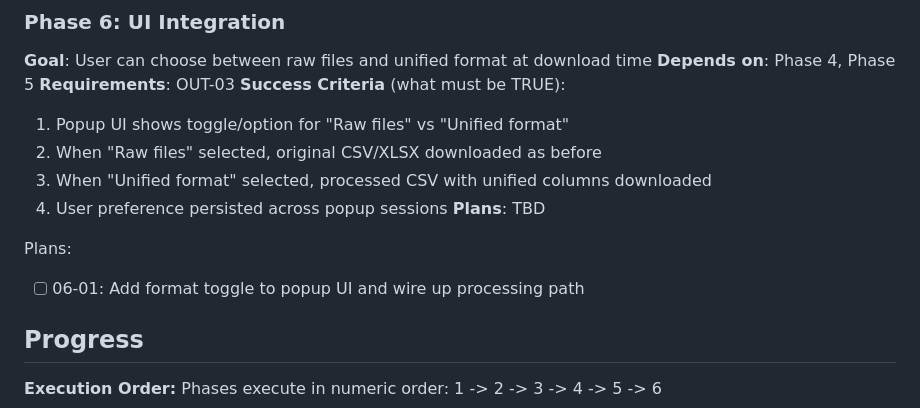
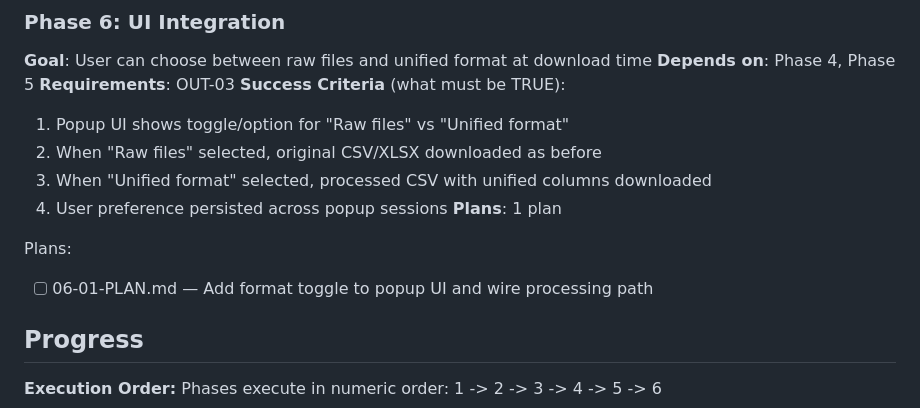
Before and after one commit to thirdwavediscounts/manifest-parser, a Markdown page: .planning/ROADMAP.md, the part around the change. GitHub-like rendering.

Commit message:
docs(06): create phase plan for UI integration
Phase 06: UI Integration
- 1 plan in 1 wave
- 1 parallel, 0 sequential
- Ready for execution

```diff
--- a/.planning/ROADMAP.md
+++ b/.planning/ROADMAP.md
@@ -106,10 +106,10 @@ Plans:
   2. When "Raw files" selected, original CSV/XLSX downloaded as before
   3. When "Unified format" selected, processed CSV with unified columns downloaded
   4. User preference persisted across popup sessions
-**Plans**: TBD
+**Plans**: 1 plan
 
 Plans:
-- [ ] 06-01: Add format toggle to popup UI and wire up processing path
+- [ ] 06-01-PLAN.md — Add format toggle to popup UI and wire processing path
 
 ## Progress
 
```
Also changed, not shown: 1 other file.
